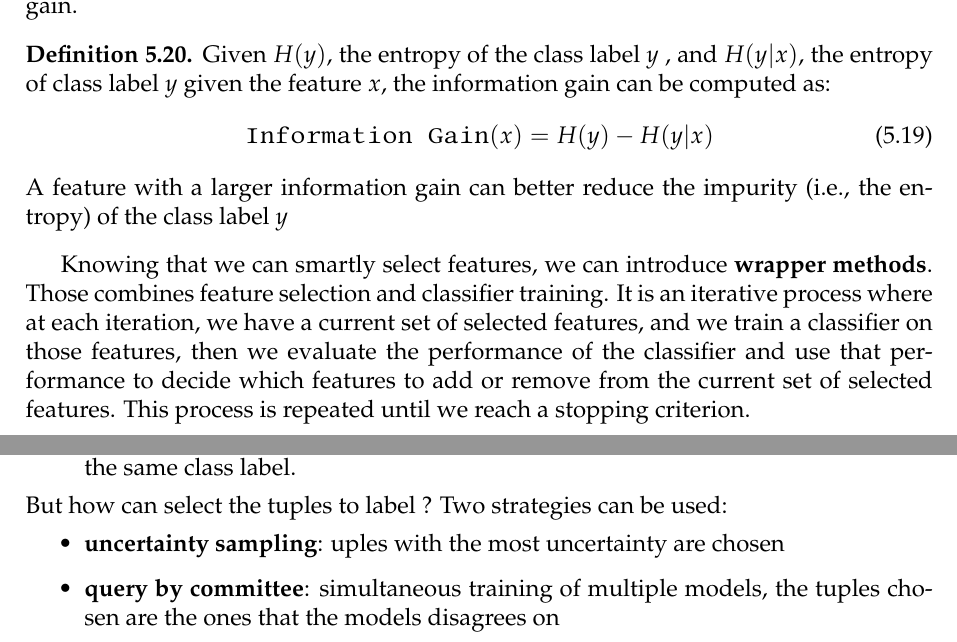
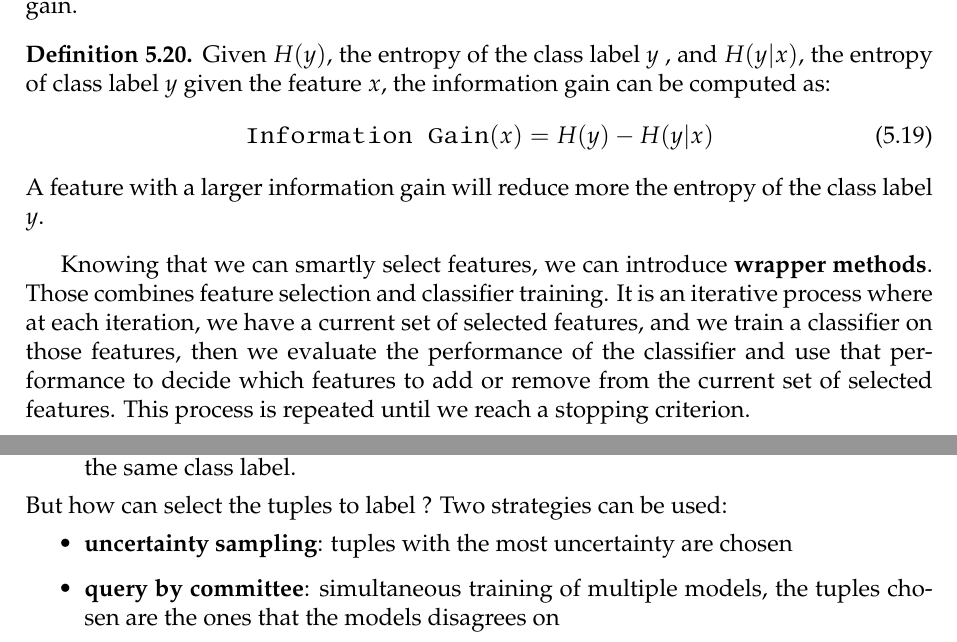
Before and after one commit to SimonDesmidt/Syntheses, a LaTeX thesis (LINFO2364/LINFO2364.tex): two parts of pages 37 and 38 of 57, joined at a grey line, cut so that both start at the same text. Compiled offline with pdfLaTeX.

Commit message:
fix typo LINFO2364

```diff
--- a/LINFO2364/LINFO2364.tex
+++ b/LINFO2364/LINFO2364.tex
@@ -1230,7 +1230,7 @@ We can also use the Entropy score defined previously to compute the information
     \begin{equation}
         \texttt{Information Gain}(x) = H(y) - H(y | x)
     \end{equation}
-    A feature with a larger information gain can better reduce the impurity (i.e., the entropy) of the class label $y$
+    A feature with a larger information gain will reduce more the entropy of the class label $y$.
 \end{definition}
 Knowing that we can smartly select features, we can introduce \textbf{wrapper methods}. Those combines feature selection and classifier training. It is an iterative process where at each iteration, we have a current set of selected features, and we train a classifier on those features, then we evaluate the performance of the classifier and use that performance to decide which features to add or remove from the current set of selected features. This process is repeated until we reach a stopping criterion.\\
 We can do \textbf{stepwise forward selection} where we start with an empty set of features and at each iteration, we add the feature that gives the best performance improvement. We can also do \textbf{stepwise backward elimination} where we start with all the features and at each iteration, we remove the feature that gives the best performance improvement.
@@ -1247,7 +1247,7 @@ Semi-supervised learning is based on 2 assumptions:
 \end{itemize}
 But how can select the tuples to label ? Two strategies can be used:
 \begin{itemize}
-    \item \textbf{uncertainty sampling}: uples with the most uncertainty are chosen
+    \item \textbf{uncertainty sampling}: tuples with the most uncertainty are chosen
     \item \textbf{query by committee}: simultaneous training of multiple models,  the tuples chosen are the ones that the models disagrees on
 \end{itemize}
 To overcome the difficulty of having a small amount of labeled data, we can use different techniques such as:
```
Also changed, not shown: LINFO2364/LINFO2364.pdf, LINFO2364/LINFO2364.tex (4 more changed lines).
